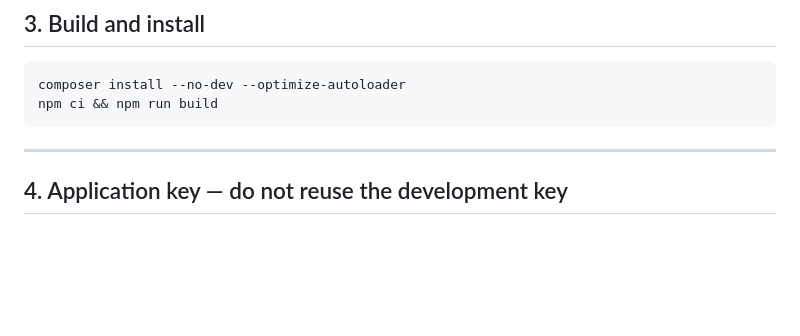
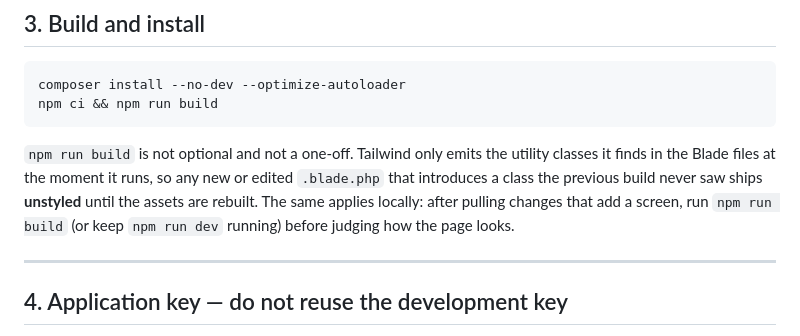
Before and after one commit to eliabay100-del/Trustmade-pharmacy, a Markdown page: docs/DEPLOYMENT.md, the part around the change. Drawn GitHub-style; blank space fills up the shorter version.

Commit message:
Note that asset builds are not a one-off
Tailwind only emits the utility classes it finds in the Blade files at the moment it runs, so a new screen that introduces a class the previous build never saw ships unstyled until npm run build runs again. That is what made the shift screen render without its branding - the compiled CSS predated the view. Spelled out in the deploy runbook and in the local-development case.

````diff
--- a/docs/DEPLOYMENT.md
+++ b/docs/DEPLOYMENT.md
@@ -54,6 +54,13 @@ Must be set correctly:
 composer install --no-dev --optimize-autoloader
 npm ci && npm run build
 ```
+
+`npm run build` is not optional and not a one-off. Tailwind only emits the
+utility classes it finds in the Blade files at the moment it runs, so any new or
+edited `.blade.php` that introduces a class the previous build never saw ships
+**unstyled** until the assets are rebuilt. The same applies locally: after
+pulling changes that add a screen, run `npm run build` (or keep `npm run dev`
+running) before judging how the page looks.
 
 ---
 
````
